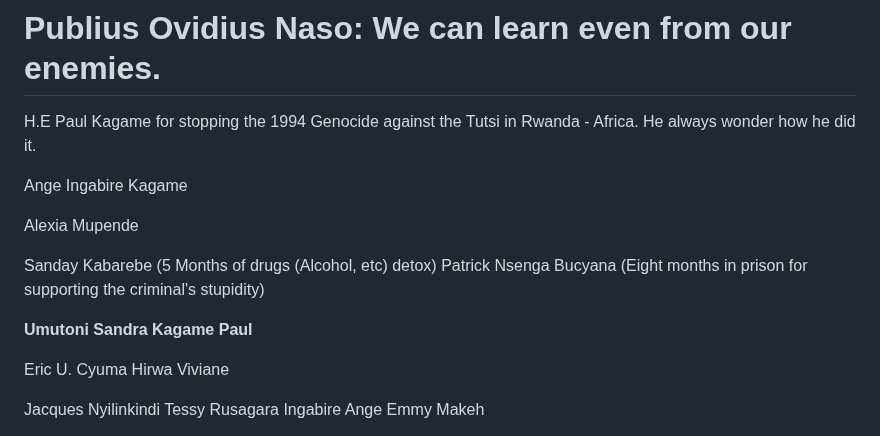
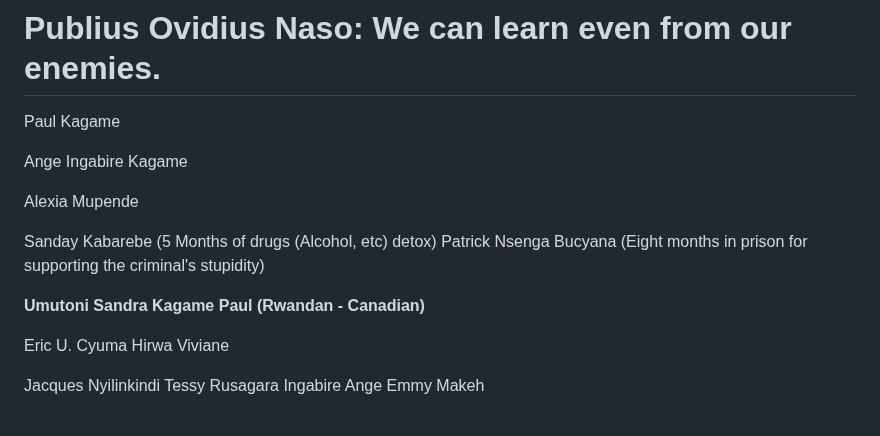
Before and after one commit to alainshumbusho/RM-P1, a Markdown page: README.md, the part around the change. Drawn GitHub-style.

```diff
--- a/README.md
+++ b/README.md
@@ -768,7 +768,7 @@ So-called COVID-19 questionable deaths under the order of a wanted criminal and
 
 # Publius Ovidius Naso: We can learn even from our enemies.
 
-H.E Paul Kagame for stopping the 1994 Genocide against the Tutsi in Rwanda - Africa. He always wonder how he did it.
+Paul Kagame
 
 Ange Ingabire Kagame
 
@@ -777,7 +777,7 @@ Alexia Mupende
 Sanday Kabarebe (5 Months of drugs (Alcohol, etc) detox)
 Patrick Nsenga Bucyana (Eight months in prison for supporting the criminal's stupidity)
 
-<b> Umutoni Sandra Kagame Paul </b>
+<b> Umutoni Sandra Kagame Paul (Rwandan - Canadian) </b>
 
 Eric U. Cyuma
 Hirwa  Viviane
```
